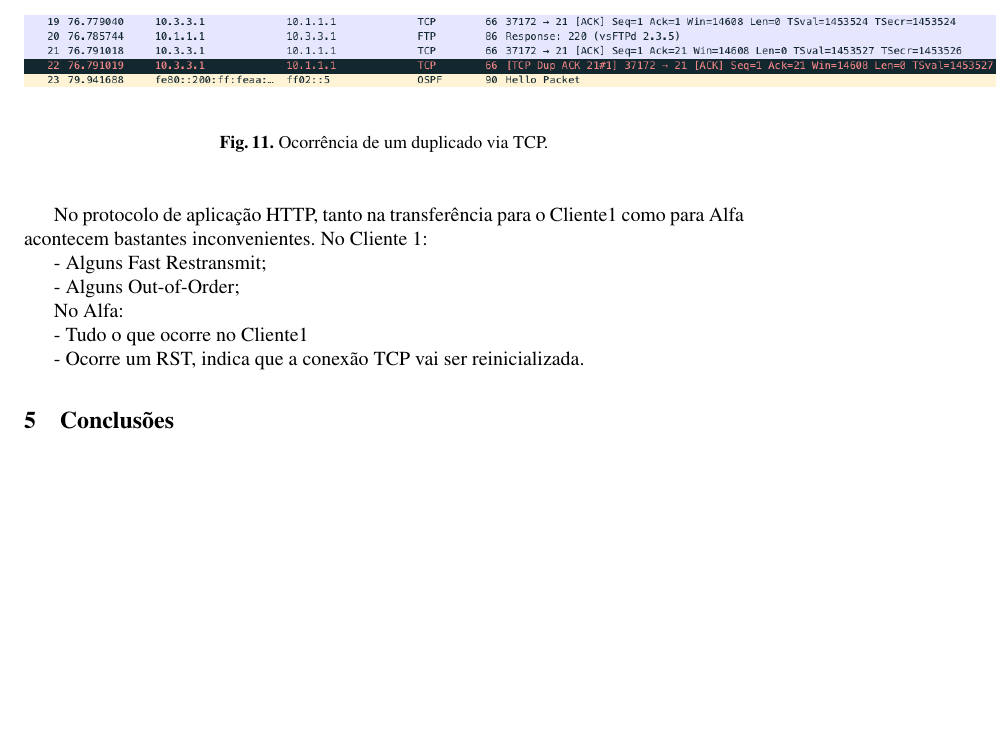
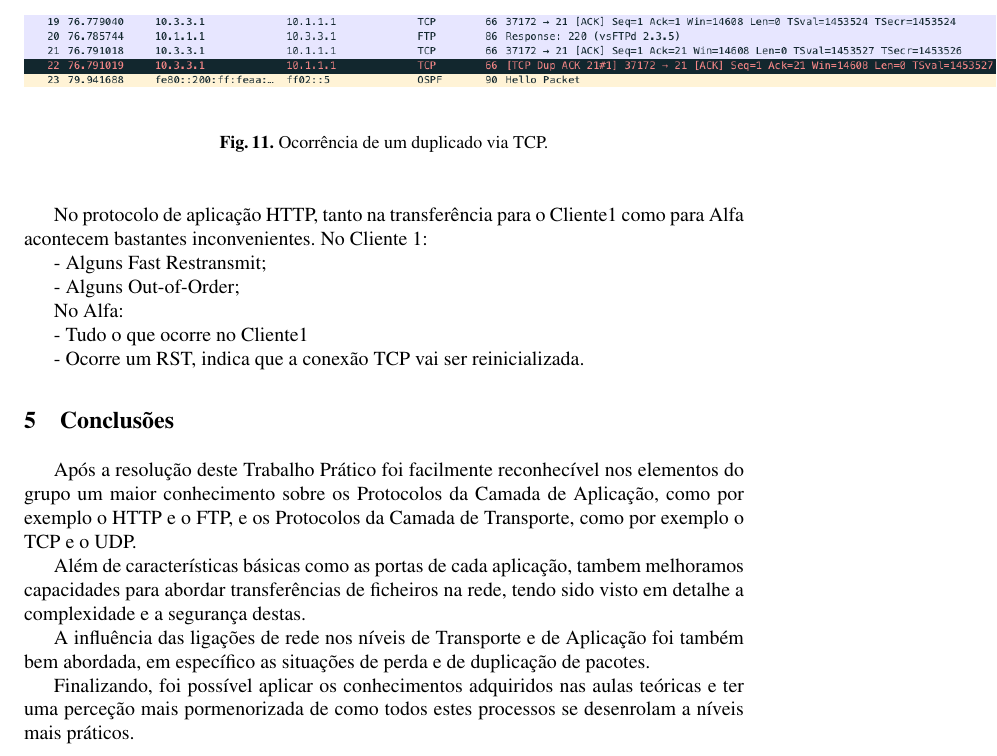
Before and after one commit to joaop21/ComputerCommunications, a LaTeX paper (TP1/CC-TP1-PL26.tex): part of page 8 of 8, cut so that both start at the same text, the shorter picture padded with empty space. Compiled offline with pdfLaTeX.

Commit message:
conclusoes tp1

```diff
--- a/TP1/CC-TP1-PL26.tex
+++ b/TP1/CC-TP1-PL26.tex
@@ -233,4 +233,12 @@ No Alfa:
 
 \section{Conclusões}
 
+Após a resolução deste Trabalho Prático foi facilmente reconhecível nos elementos do grupo um maior conhecimento sobre os  Protocolos da Camada de Aplicação, como por exemplo o HTTP e o FTP, e os Protocolos da Camada de Transporte, como por exemplo o TCP e o UDP.
+
+Além de características básicas como as portas de cada aplicação, tambem melhoramos capacidades para abordar transferências de ficheiros na rede, tendo sido visto em detalhe a complexidade e a segurança destas.
+
+A influência das ligações de rede nos níveis de Transporte e de Aplicação foi também bem abordada, em específico as situações de perda e de duplicação de pacotes.
+
+Finalizando, foi possível aplicar os conhecimentos adquiridos nas aulas teóricas e ter uma perceção mais pormenorizada de como todos estes processos se desenrolam a níveis mais práticos.
+
 \end{document}
```
